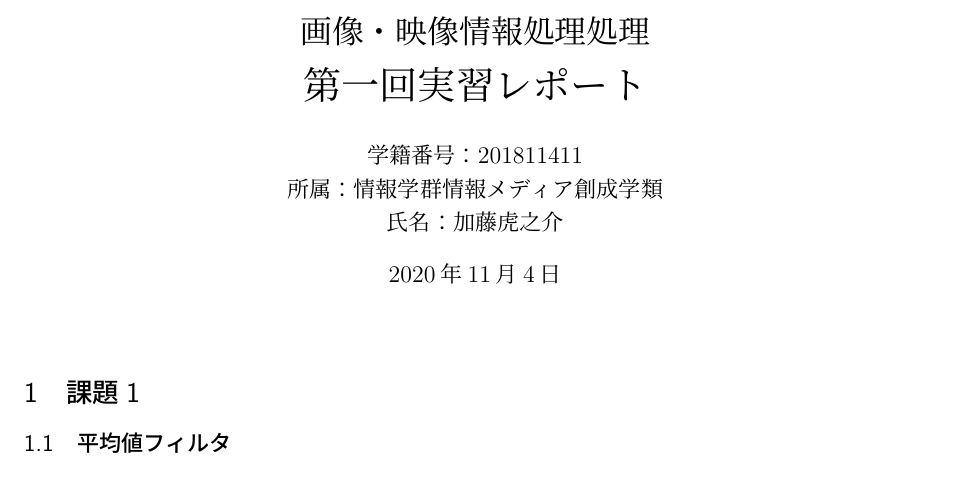
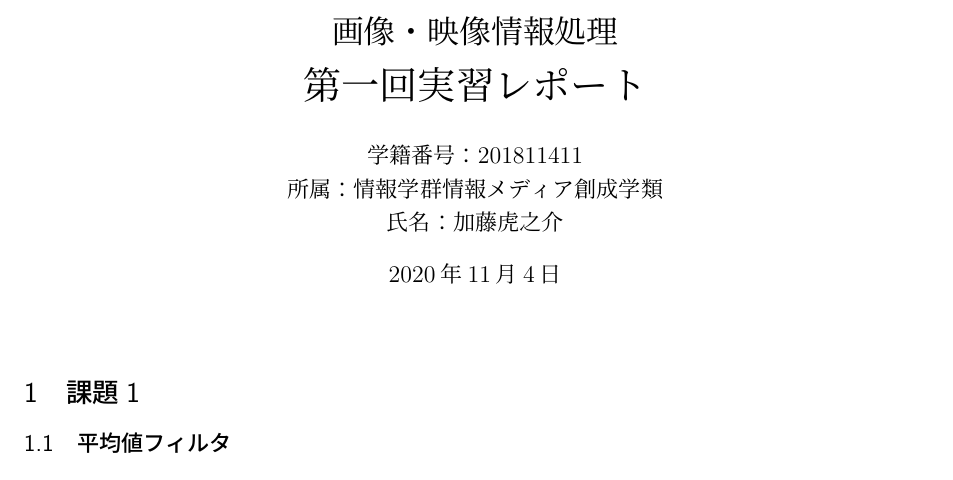
Before and after one commit to kato-toranosuke/ImageAndVideoProcessing-Practice, a LaTeX document (practice-1/report/practice-1.tex): part of page 1 of 5, cut so that both start at the same text. Compiled offline with upLaTeX and dvipdfmx; a LaTeX package or settings file that is missing is left out.

Commit message:
change title

```diff
--- a/practice-1/report/practice-1.tex
+++ b/practice-1/report/practice-1.tex
@@ -11,7 +11,7 @@
 \usepackage{color}
 \usepackage{listings,jlisting}
 
-\title{画像・映像情報処理処理\\ \huge 第一回実習レポート}
+\title{画像・映像情報処理\\ \huge 第一回実習レポート}
 \author{学籍番号：201811411\\ 所属：情報学群情報メディア創成学類\\ 氏名：加藤虎之介}
 \date{\today}
 
```
Also changed, not shown: practice-1/report/out/practice-1.pdf, 4 other files.
